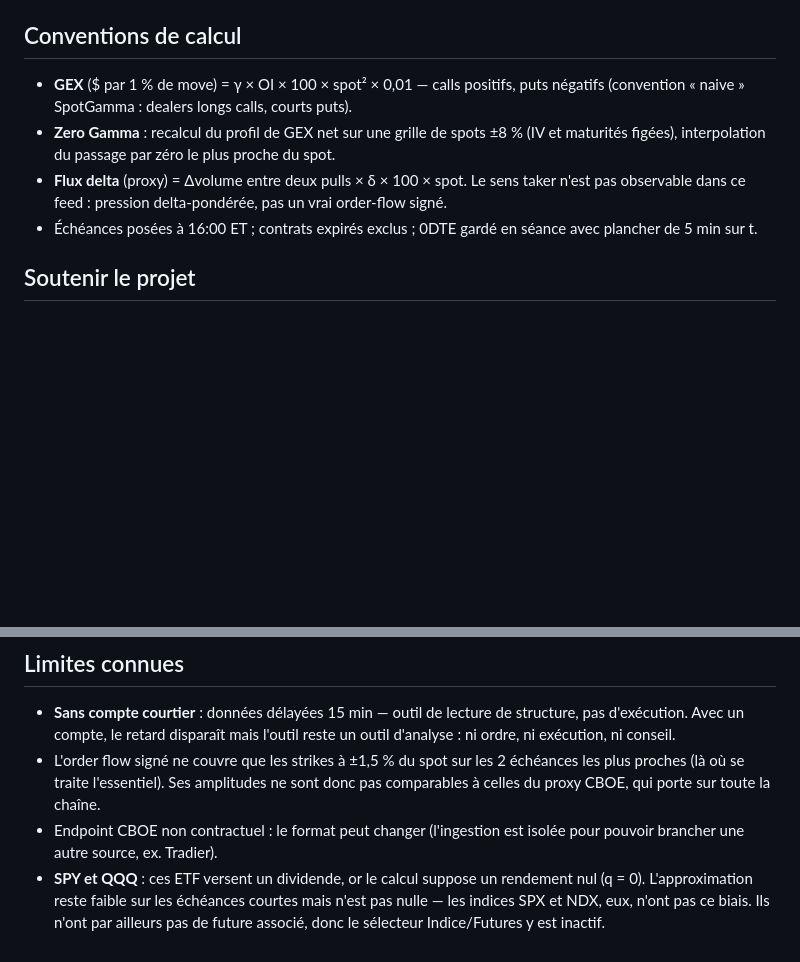
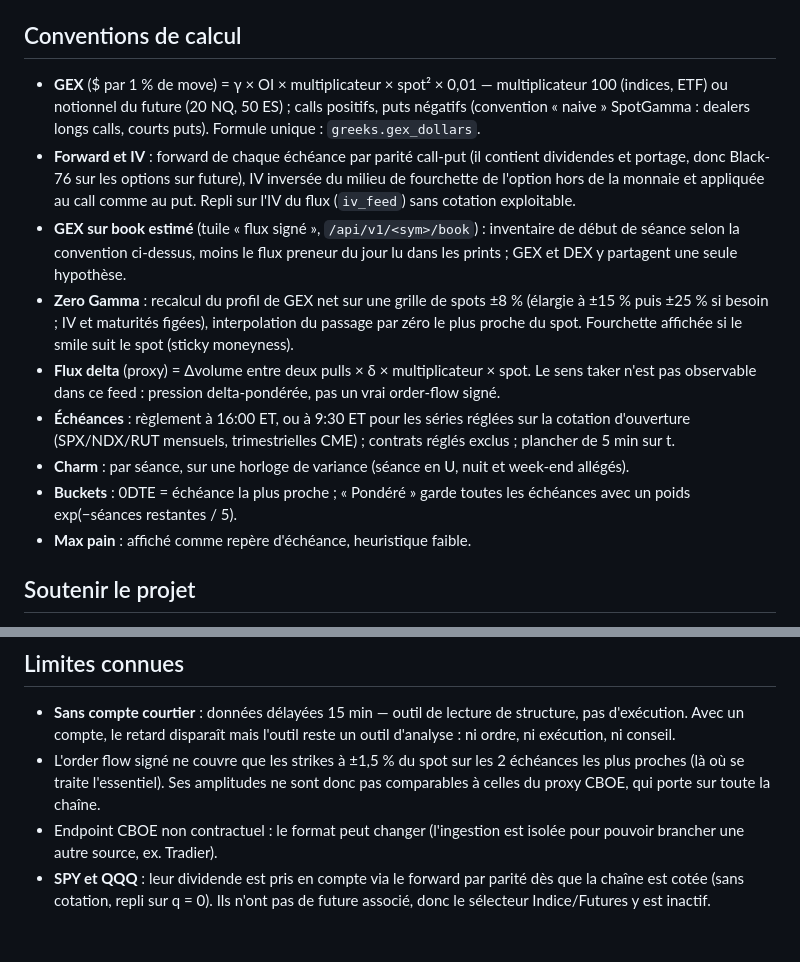
Before and after one commit to Darthreign/gex-dashboard, a Markdown page: README.md, 2 parts joined by grey strips. GitHub-like rendering; blank space fills up the shorter version.

Commit message:
README : conventions de calcul à jour
Co-Authored-By: Claude Opus 5.5 <noreply@anthropic.com>
Claude-Session: https://claude.ai/code/session_013yDnjayj5oMjPq7xrv9hVE

```diff
--- a/README.md
+++ b/README.md
@@ -247,15 +247,34 @@ semaine (`--end` + `--daily-days 7`).
 
 ## Conventions de calcul
 
-- **GEX** ($ par 1 % de move) = γ × OI × 100 × spot² × 0,01 — calls positifs,
-  puts négatifs (convention « naive » SpotGamma : dealers longs calls, courts puts).
+- **GEX** ($ par 1 % de move) = γ × OI × multiplicateur × spot² × 0,01 —
+  multiplicateur 100 (indices, ETF) ou notionnel du future (20 NQ, 50 ES) ;
+  calls positifs, puts négatifs (convention « naive » SpotGamma : dealers longs
+  calls, courts puts). Formule unique : `greeks.gex_dollars`.
+- **Forward et IV** : forward de chaque échéance par parité call-put (il
+  contient dividendes et portage, donc Black-76 sur les options sur future),
+  IV inversée du milieu de fourchette de l'option hors de la monnaie et
+  appliquée au call comme au put. Repli sur l'IV du flux (`iv_feed`) sans
+  cotation exploitable.
+- **GEX sur book estimé** (tuile « flux signé », `/api/v1/<sym>/book`) :
+  inventaire de début de séance selon la convention ci-dessus, moins le flux
+  preneur du jour lu dans les prints ; GEX et DEX y partagent une seule
+  hypothèse.
 - **Zero Gamma** : recalcul du profil de GEX net sur une grille de spots ±8 %
-  (IV et maturités figées), interpolation du passage par zéro le plus proche du spot.
-- **Flux delta** (proxy) = Δvolume entre deux pulls × δ × 100 × spot. Le sens
-  taker n'est pas observable dans ce feed : pression delta-pondérée, pas un
-  vrai order-flow signé.
-- Échéances posées à 16:00 ET ; contrats expirés exclus ; 0DTE gardé en séance
-  avec plancher de 5 min sur t.
+  (élargie à ±15 % puis ±25 % si besoin ; IV et maturités figées),
+  interpolation du passage par zéro le plus proche du spot. Fourchette
+  affichée si le smile suit le spot (sticky moneyness).
+- **Flux delta** (proxy) = Δvolume entre deux pulls × δ × multiplicateur × spot.
+  Le sens taker n'est pas observable dans ce feed : pression delta-pondérée,
+  pas un vrai order-flow signé.
+- **Échéances** : règlement à 16:00 ET, ou à 9:30 ET pour les séries réglées
+  sur la cotation d'ouverture (SPX/NDX/RUT mensuels, trimestrielles CME) ;
+  contrats réglés exclus ; plancher de 5 min sur t.
+- **Charm** : par séance, sur une horloge de variance (séance en U, nuit et
+  week-end allégés).
+- **Buckets** : 0DTE = échéance la plus proche ; « Pondéré » garde toutes les
+  échéances avec un poids exp(−séances restantes / 5).
+- **Max pain** : affiché comme repère d'échéance, heuristique faible.
 
 ## Soutenir le projet
 
@@ -281,8 +300,6 @@ inchangés. Signaler un bug ou proposer une amélioration aide tout autant.
   chaîne.
 - Endpoint CBOE non contractuel : le format peut changer (l'ingestion est
   isolée pour pouvoir brancher une autre source, ex. Tradier).
-- **SPY et QQQ** : ces ETF versent un dividende, or le calcul suppose un
-  rendement nul (q = 0). L'approximation reste faible sur les échéances
-  courtes mais n'est pas nulle — les indices SPX et NDX, eux, n'ont pas ce
-  biais. Ils n'ont par ailleurs pas de future associé, donc le sélecteur
-  Indice/Futures y est inactif.
+- **SPY et QQQ** : leur dividende est pris en compte via le forward par
+  parité dès que la chaîne est cotée (sans cotation, repli sur q = 0). Ils
+  n'ont pas de future associé, donc le sélecteur Indice/Futures y est inactif.
```
Also changed, not shown: README.en.md (+28 -12 lines).
